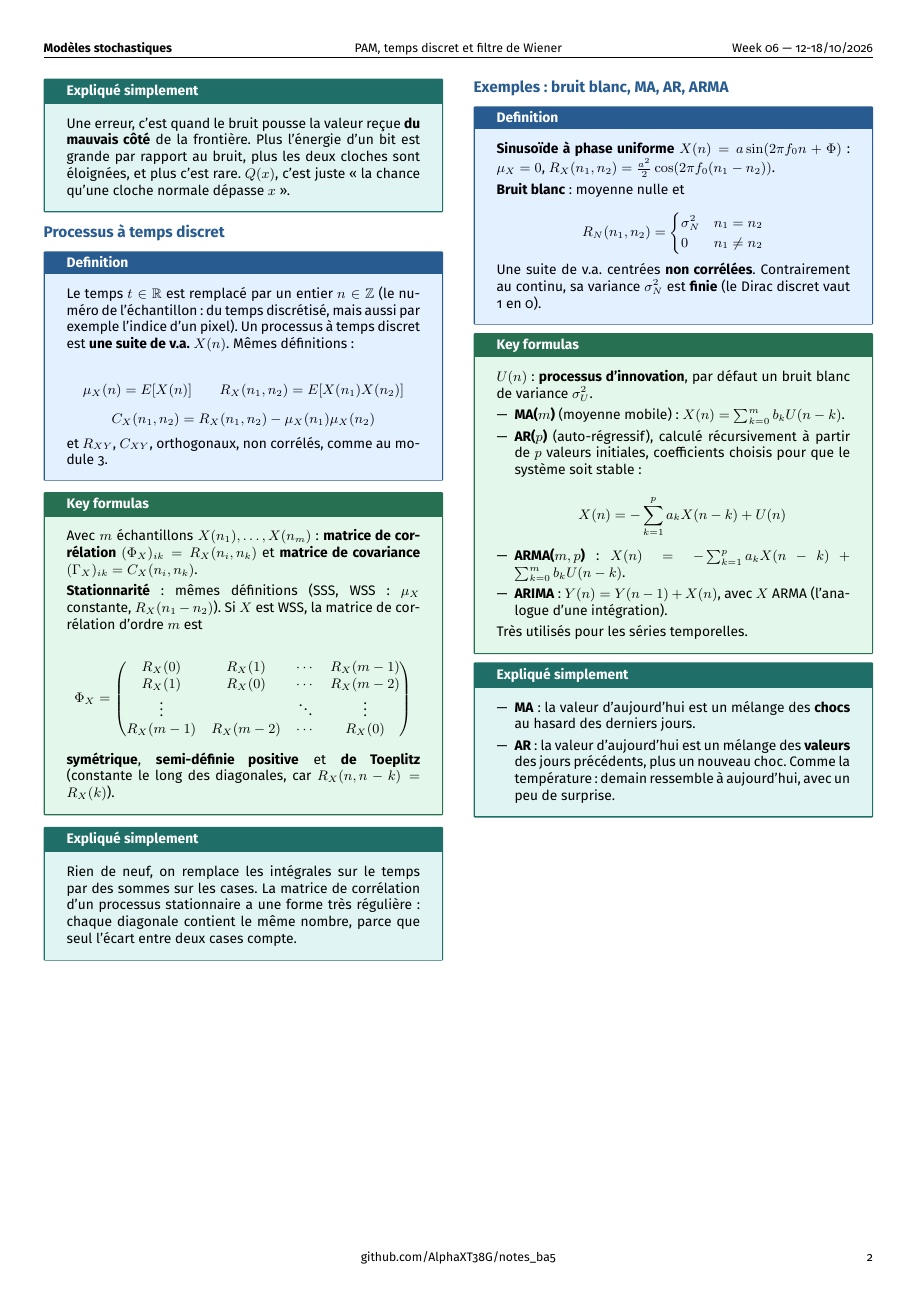
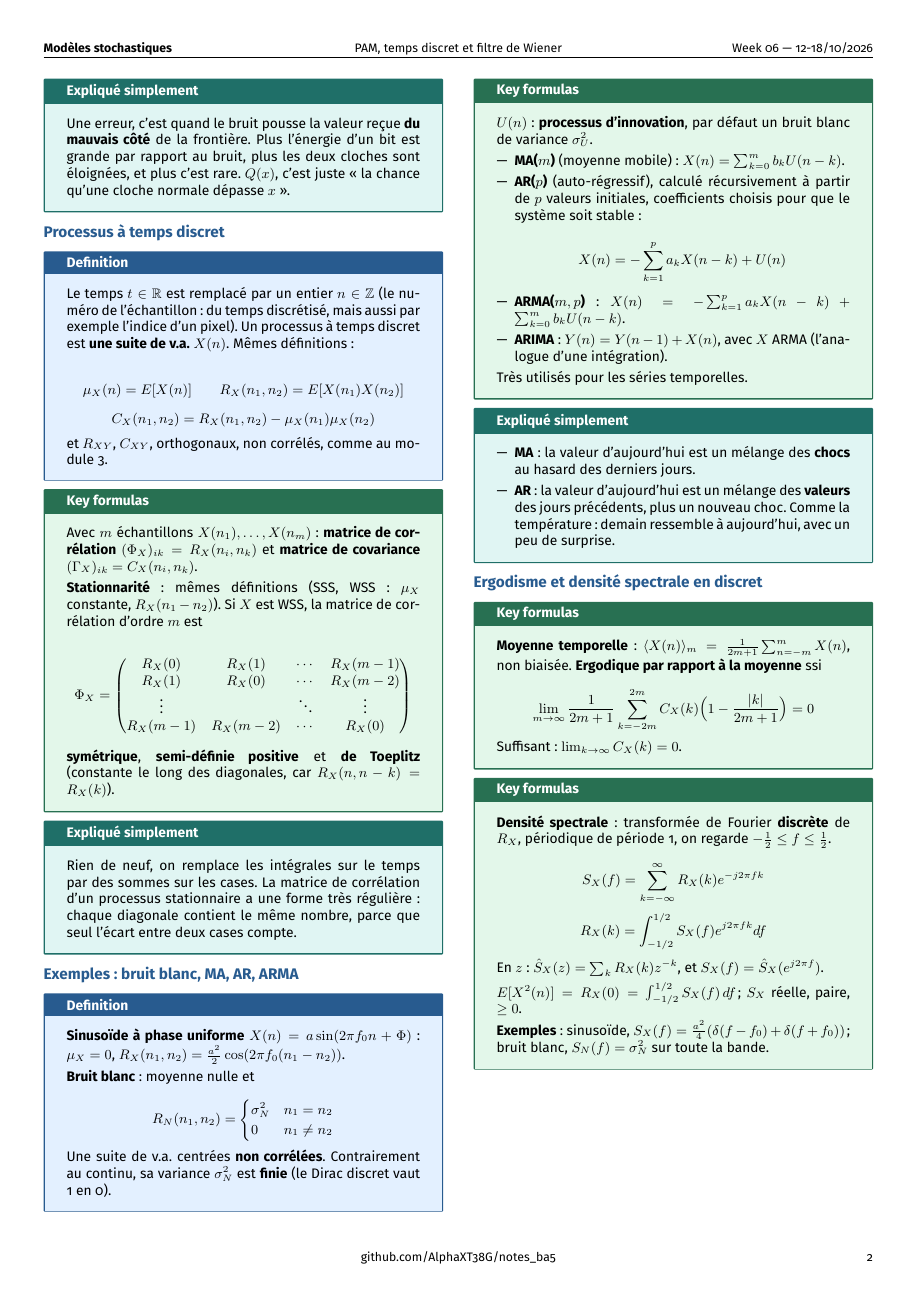
Before and after one commit to AlphaXT38G/notes_ba5, a LaTeX document (modstoc/week/week06.tex): page 2 of 2. Compiled offline with pdfLaTeX.

Commit message:
feat(modstoc-week06): discrete-time ergodicity and power spectral density
Co-Authored-By: Claude Opus 5.5 <noreply@anthropic.com>

```diff
--- a/modstoc/week/week06.tex
+++ b/modstoc/week/week06.tex
@@ -542,6 +542,50 @@ un peu de surprise.
 
 \end{simple}
 
+
+%=========================================================
+\section{Ergodisme et densité spectrale en discret}
+
+
+\begin{formula}
+
+\textbf{Moyenne temporelle} : $\langle X(n)\rangle_m = \frac1{2m+1}\sum_{n=-m}^mX(n)$, non
+biaisée. \textbf{Ergodique par rapport à la moyenne} ssi
+
+\[
+\lim_{m\to\infty}\frac1{2m+1}\sum_{k=-2m}^{2m}C_X(k)\Big(1 - \frac{|k|}{2m+1}\Big) = 0
+\]
+
+Suffisant : $\lim_{k\to\infty}C_X(k) = 0$.
+
+\end{formula}
+
+
+\begin{formula}
+
+\textbf{Densité spectrale} : transformée de Fourier \textbf{discrète} de $R_X$, périodique de
+période 1, on regarde $-\frac12\le f\le\frac12$.
+
+\[
+S_X(f) = \sum_{k=-\infty}^{\infty}R_X(k)e^{-j2\pi fk}
+\]
+\[
+R_X(k) = \int_{-1/2}^{1/2}S_X(f)e^{j2\pi fk}df
+\]
+
+En $z$ : $\hat S_X(z) = \sum_kR_X(k)z^{-k}$, et $S_X(f) = \hat S_X(e^{j2\pi f})$.
+
+\vspace{3pt}
+
+$E[X^2(n)] = R_X(0) = \int_{-1/2}^{1/2}S_X(f)\,df$ ; $S_X$ réelle, paire, $\ge0$.
+
+\vspace{3pt}
+
+\textbf{Exemples} : sinusoïde, $S_X(f) = \frac{a^2}4(\delta(f-f_0) + \delta(f+f_0))$ ; bruit
+blanc, $S_N(f) = \sigma_N^2$ sur toute la bande.
+
+\end{formula}
+
 \end{multicols}
 
 
```
